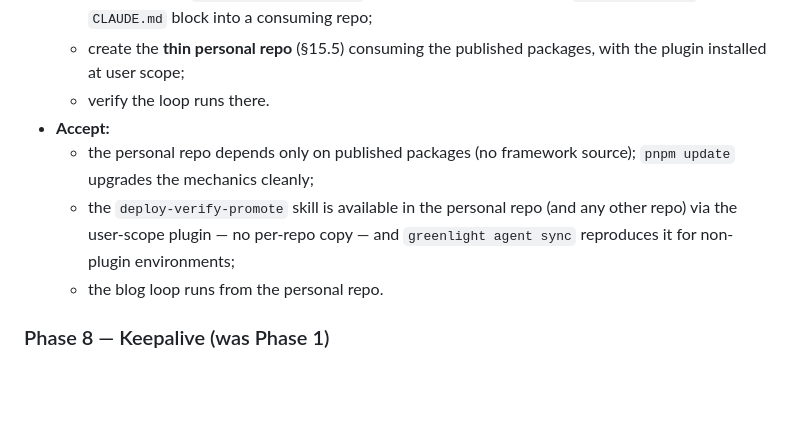
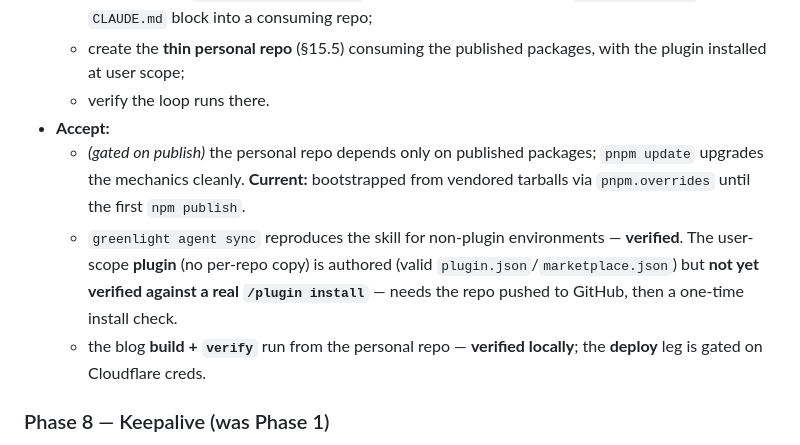
Before and after one commit to RTrentJones/Greenlight, a Markdown page: greenlight-v1.md, the part around the change. Rendered like a GitHub page; blank space fills up the shorter version.

Commit message:
docs: correct Phase 7 acceptance — plugin authored-not-verified; wrapper on tarball bootstrap until publish
Co-Authored-By: Claude Opus 4.8 <noreply@anthropic.com>

```diff
--- a/greenlight-v1.md
+++ b/greenlight-v1.md
@@ -356,9 +356,9 @@ Ordered **framework + loop first, then make it repeatable, then migrate the real
   - create the **thin personal repo** (§15.5) consuming the published packages, with the plugin installed at user scope;
   - verify the loop runs there.
 - **Accept:**
-  - the personal repo depends only on published packages (no framework source); `pnpm update` upgrades the mechanics cleanly;
-  - the `deploy-verify-promote` skill is available in the personal repo (and any other repo) via the user-scope plugin — no per-repo copy — and `greenlight agent sync` reproduces it for non-plugin environments;
-  - the blog loop runs from the personal repo.
+  - *(gated on publish)* the personal repo depends only on published packages; `pnpm update` upgrades the mechanics cleanly. **Current:** bootstrapped from vendored tarballs via `pnpm.overrides` until the first `npm publish`.
+  - `greenlight agent sync` reproduces the skill for non-plugin environments — **verified**. The user-scope **plugin** (no per-repo copy) is authored (valid `plugin.json`/`marketplace.json`) but **not yet verified against a real `/plugin install`** — needs the repo pushed to GitHub, then a one-time install check.
+  - the blog **build + `verify`** run from the personal repo — **verified locally**; the **deploy** leg is gated on Cloudflare creds.
 
 ### Phase 8 — Keepalive (was Phase 1)
 - **Deliver:** `@rtrentjones/greenlight-keepalive` CF Worker Cron (Supabase query + OCI health ping + `github-issue` alert sink); **OCI → PAYG + billing-alarm runbook**; `doctor` integration (keepalive health, OCI PAYG status, billing alarm presence).
```
